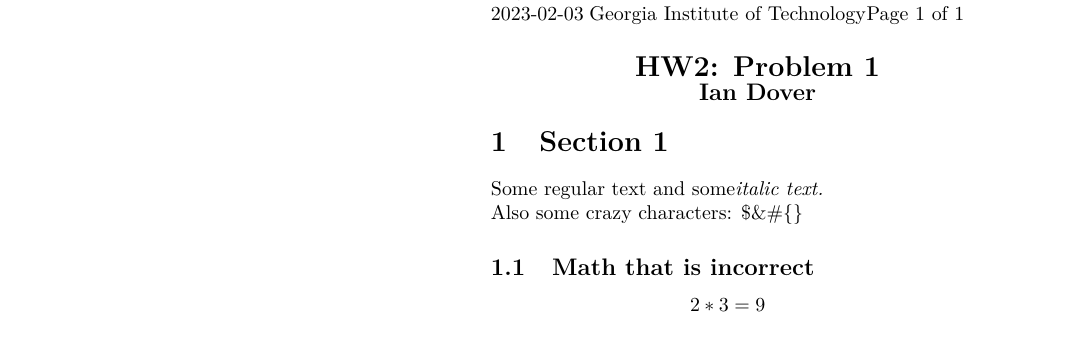
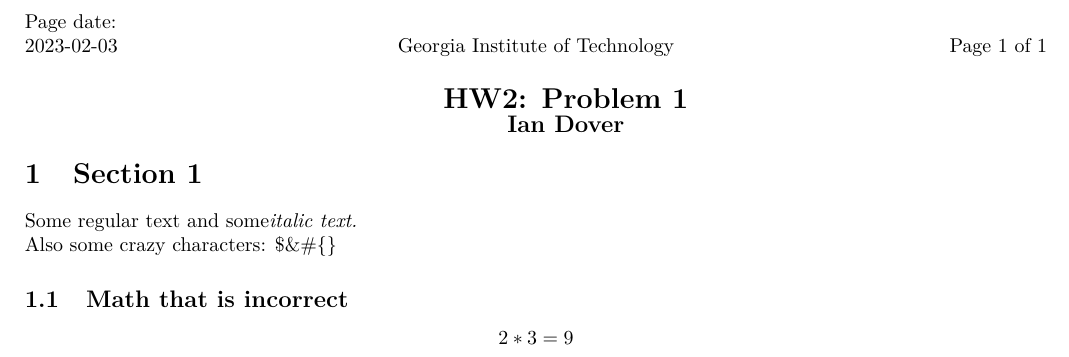
Before and after one commit to Delpen9/HDDA_hw2, a LaTeX document (reports/problem1/problem1.tex): part of the page, cut at the place of the change. Compiled offline with pdfLaTeX.

Commit message:
make changes to pdf

```diff
--- a/reports/problem1/problem1.tex
+++ b/reports/problem1/problem1.tex
@@ -5,7 +5,7 @@
 \usepackage{textcomp}%
 \usepackage{lastpage}%
 \usepackage{geometry}%
-\geometry{tmargin=1cm,lmargin=10cm}%
+\geometry{margin=0.7in}%
 \usepackage{ragged2e}%
 \usepackage{amsmath}%
 \usepackage{fancyhdr}%
```
Also changed, not shown: reports/problem1/problem1.pdf.
